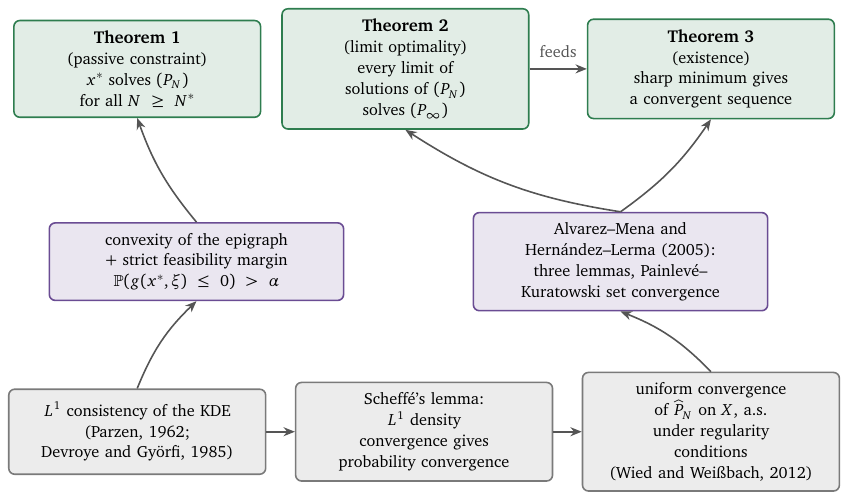
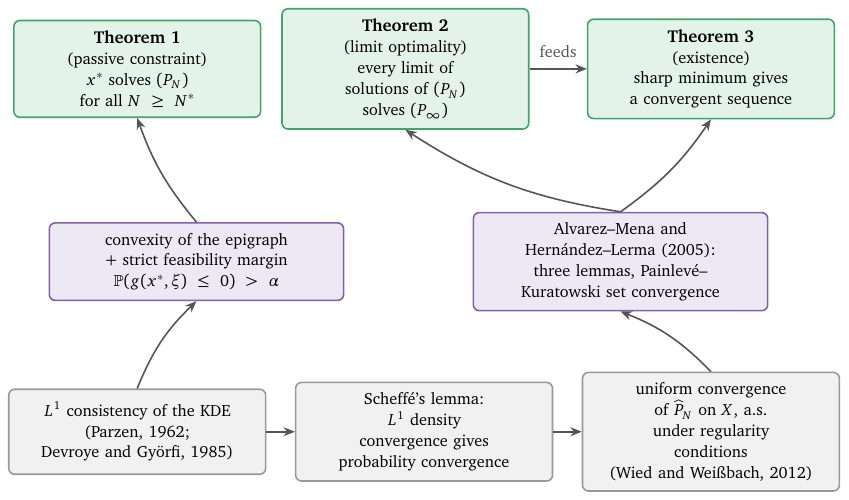
Before and after one commit to ansabgillani/Chance-Constrained-Optimization-with-KDE, a LaTeX figure (src/figure_generators/kap06/fig_chain_fixed.tex): the whole page. Compiled offline with pdfLaTeX.

Commit message:
Restyle Chapter 6 figures for black-and-white print

```diff
--- a/src/figure_generators/kap06/fig_chain_fixed.tex
+++ b/src/figure_generators/kap06/fig_chain_fixed.tex
@@ -6,9 +6,9 @@
 \usetikzlibrary{arrows.meta,positioning,calc}
 
 % palette (same as the thesis figure family)
-\definecolor{cfound}{HTML}{7A7A7A}
-\definecolor{cengine}{HTML}{6A4C93}
-\definecolor{ctheorem}{HTML}{2E7D4F}
+\definecolor{cfound}{HTML}{999999}
+\definecolor{cengine}{HTML}{8160AD}
+\definecolor{ctheorem}{HTML}{3DA669}
 \definecolor{carrow}{HTML}{555555}
 
 \tikzset{
```
Also changed, not shown: kap06/kapitel06.tex (+1 -1 lines), kap06/figures/fig_chain.pdf, kap06/figures/fig_empconv.pdf, kap06/figures/fig_passive.pdf, kap06/figures/fig_sharpmin.pdf, src/figure_generators/kap06/fig_chain_fixed.pdf, 1 other file.
